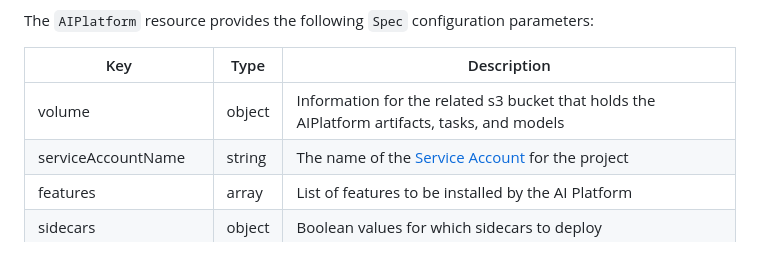
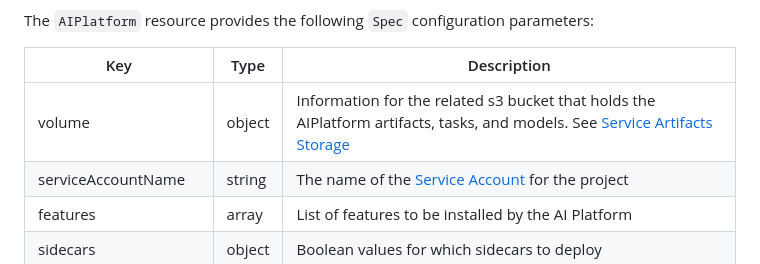
Before and after one commit to pyrodie18/splunk-ai-operator, a Markdown page: docs/CustomResources.md, the part around the change. Rendered like a GitHub page.

Commit message:
add service artifacts storage file

```diff
--- a/docs/CustomResources.md
+++ b/docs/CustomResources.md
@@ -102,7 +102,7 @@ The `AIPlatform` resource provides the following `Spec` configuration parameters
 
 | Key        | Type    | Description                                       |
 | ---------- | ------- | ------------------------------------------------- |
-| volume   | object | Information for the related s3 bucket that holds the AIPlatform artifacts, tasks, and models |
+| volume   | object | Information for the related s3 bucket that holds the AIPlatform artifacts, tasks, and models. See [Service Artifacts Storage](ServiceArtifactsStorage.md) |
 | serviceAccountName   | string | The name of the [Service Account](https://kubernetes.io/docs/concepts/security/service-accounts/) for the project |
 | features   | array | List of features to be installed by the AI Platform |
 | sidecars   | object | Boolean values for which sidecars to deploy |
```
Also changed, not shown: docs/ServiceArtifactsStorage.md (added, +147 -0 lines).
